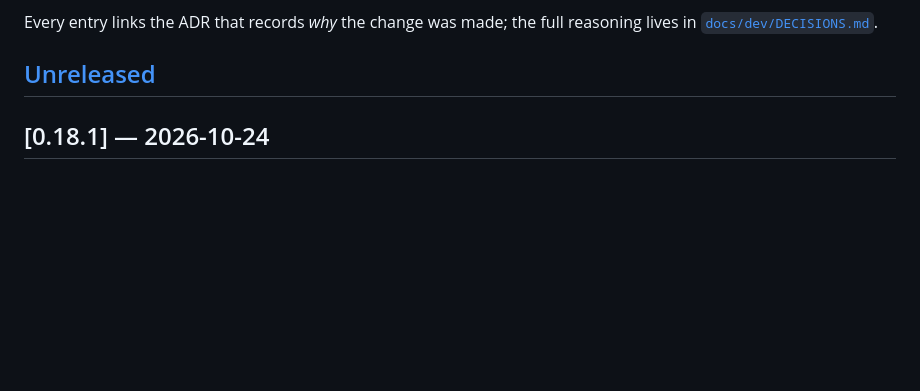
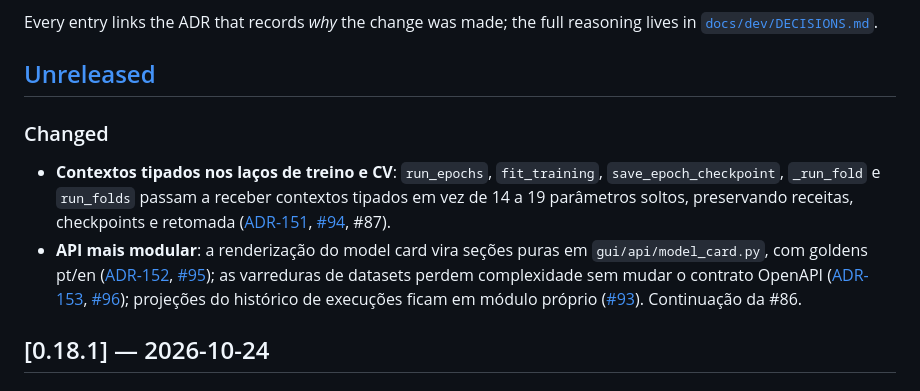
Before and after one commit to marcus-vreis/VisionForge, a Markdown page: CHANGELOG.md, the part around the change. GitHub-like rendering; blank space fills up the shorter version.

Commit message:
docs(changelog): notas da 0.18.2

```diff
--- a/CHANGELOG.md
+++ b/CHANGELOG.md
@@ -12,6 +12,20 @@ Every entry links the ADR that records *why* the change was made; the full
 reasoning lives in [`docs/dev/DECISIONS.md`](docs/dev/DECISIONS.md).
 
 ## [Unreleased]
+
+### Changed
+
+- **Contextos tipados nos laços de treino e CV**: `run_epochs`, `fit_training`,
+  `save_epoch_checkpoint`, `_run_fold` e `run_folds` passam a receber contextos
+  tipados em vez de 14 a 19 parâmetros soltos, preservando receitas, checkpoints e
+  retomada ([ADR-151](docs/dev/DECISIONS.md), [#94](https://github.com/marcus-vreis/VisionForge/pull/94), #87).
+- **API mais modular**: a renderização do model card vira seções puras em
+  `gui/api/model_card.py`, com goldens pt/en ([ADR-152](docs/dev/DECISIONS.md),
+  [#95](https://github.com/marcus-vreis/VisionForge/pull/95)); as varreduras de
+  datasets perdem complexidade sem mudar o contrato OpenAPI
+  ([ADR-153](docs/dev/DECISIONS.md), [#96](https://github.com/marcus-vreis/VisionForge/pull/96));
+  projeções do histórico de execuções ficam em módulo próprio
+  ([#93](https://github.com/marcus-vreis/VisionForge/pull/93)). Continuação da #86.
 
 ## [0.18.1] — 2026-10-24
 
```
